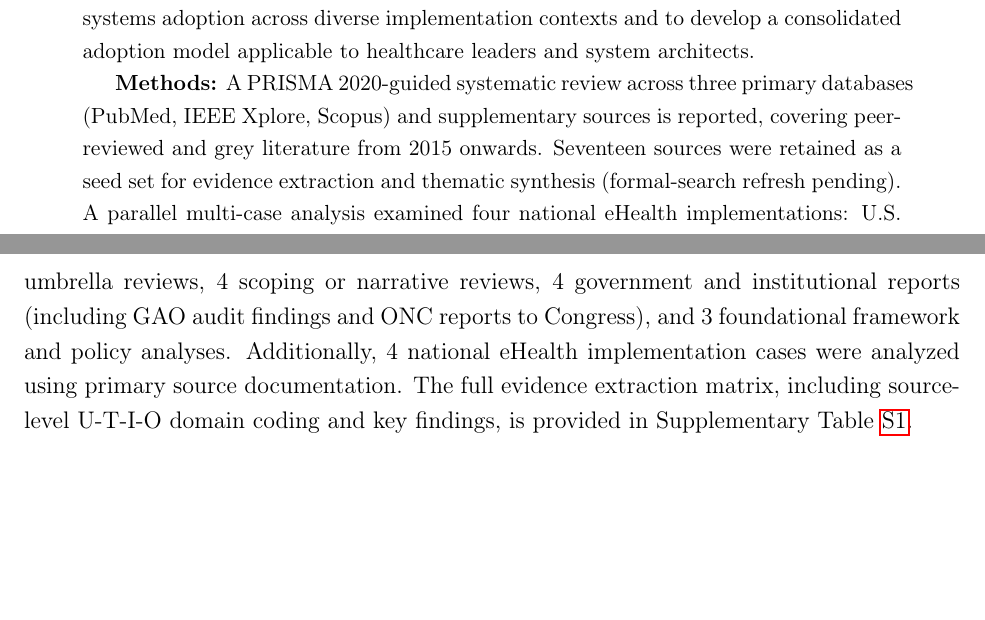
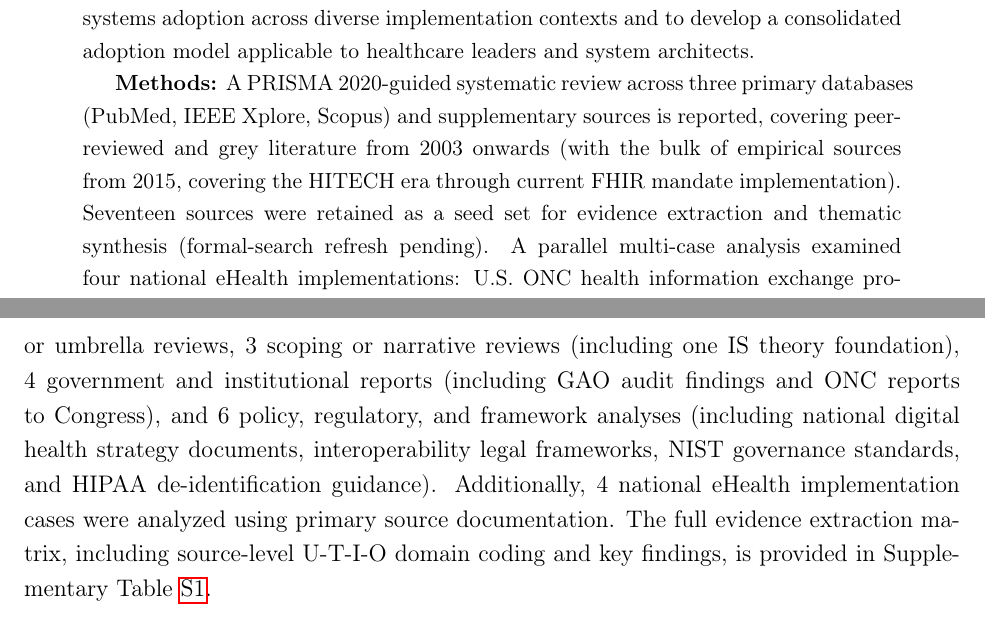
Before and after one commit to dradams-lab/ehealth-adoption-systematic-review, a LaTeX paper (manuscript/main.tex, which reads manuscript/sections/abstract.tex, manuscript/sections/results.tex): two parts of pages 1 and 13 of 32, joined at a grey line, cut so that both start at the same text, the shorter picture padded with empty space. Compiled offline with pdfLaTeX.

Commit message:
Fix quantitative analysis inconsistencies
- results.tex: correct source-type breakdown from 6/4/4/3 to 4/3/4/6
- methods.tex: fix search date range from Jan 2015 to 2003; add rationale
- abstract.tex: update date range to 2003 onwards
- evidence_extraction_table.csv: S16 HIPAA year 2012 -> 2024
- prisma-counts.xlsx: fix subcategory counts, source names, exclusion note

```diff
--- a/manuscript/sections/abstract.tex
+++ b/manuscript/sections/abstract.tex
@@ -6,7 +6,7 @@
 
 \textbf{Objective:} This study aims to identify and synthesize the determinants of eHealth systems adoption across diverse implementation contexts and to develop a consolidated adoption model applicable to healthcare leaders and system architects.
 
-\textbf{Methods:} A PRISMA 2020-guided systematic review across three primary databases (PubMed, IEEE Xplore, Scopus) and supplementary sources is reported, covering peer-reviewed and grey literature from 2015 onwards. Seventeen sources were retained as a seed set for evidence extraction and thematic synthesis (formal-search refresh pending). A parallel multi-case analysis examined four national eHealth implementations: U.S. ONC health information exchange programs, NHS Shared Care Records (UK), Estonia's national eHealth system, and the U.S. VA/DoD EHR modernization initiative. Findings were integrated using a novel analytical framework, the U-T-I-O Model.
+\textbf{Methods:} A PRISMA 2020-guided systematic review across three primary databases (PubMed, IEEE Xplore, Scopus) and supplementary sources is reported, covering peer-reviewed and grey literature from 2003 onwards (with the bulk of empirical sources from 2015, covering the HITECH era through current FHIR mandate implementation). Seventeen sources were retained as a seed set for evidence extraction and thematic synthesis (formal-search refresh pending). A parallel multi-case analysis examined four national eHealth implementations: U.S. ONC health information exchange programs, NHS Shared Care Records (UK), Estonia's national eHealth system, and the U.S. VA/DoD EHR modernization initiative. Findings were integrated using a novel analytical framework, the U-T-I-O Model.
 
 \textbf{Results:} Adoption determinants consistently clustered across four interdependent domains: User Readiness (usability, workflow fit, training, perceived usefulness), Technical Interoperability (system quality, semantic/syntactic interoperability, data completeness), Institutional Alignment (regulatory mandates, national digital health strategy, information governance), and Organizational Execution (leadership, change management, stakeholder engagement, resource capacity). Case analysis confirmed that technical interoperability, while necessary, is insufficient for sustained adoption. Estonia represented the highest alignment across all four domains; the VA/DoD case demonstrated how strong institutional mandate can be undermined by gaps in user satisfaction and organizational execution.
 
--- a/manuscript/sections/results.tex
+++ b/manuscript/sections/results.tex
@@ -2,7 +2,7 @@
 
 \subsection{Evidence Base}
 
-The systematic review retained 17 sources for evidence extraction and thematic synthesis following application of inclusion and exclusion criteria. These included 6 systematic or umbrella reviews, 4 scoping or narrative reviews, 4 government and institutional reports (including GAO audit findings and ONC reports to Congress), and 3 foundational framework and policy analyses. Additionally, 4 national eHealth implementation cases were analyzed using primary source documentation. The full evidence extraction matrix, including source-level U-T-I-O domain coding and key findings, is provided in Supplementary Table~\ref{tab:evidence}.
+The systematic review retained 17 sources for evidence extraction and thematic synthesis following application of inclusion and exclusion criteria. These included 4 systematic or umbrella reviews, 3 scoping or narrative reviews (including one IS theory foundation), 4 government and institutional reports (including GAO audit findings and ONC reports to Congress), and 6 policy, regulatory, and framework analyses (including national digital health strategy documents, interoperability legal frameworks, NIST governance standards, and HIPAA de-identification guidance). Additionally, 4 national eHealth implementation cases were analyzed using primary source documentation. The full evidence extraction matrix, including source-level U-T-I-O domain coding and key findings, is provided in Supplementary Table~\ref{tab:evidence}.
 
 \subsection{Systematic Review Findings}
 Across all 17 retained sources, adoption determinants consistently cluster into four domains corresponding to the U-T-I-O Model. No single technical or organizational variable emerged as independently determinative of adoption outcomes; rather, determinants across domains consistently co-occur and interact in shaping implementation success or failure.
```
Also changed, not shown: data/final/evidence_extraction_table.csv (+1 -1 lines), manuscript/sections/methods.tex (+1 -1 lines), 1 other file.
